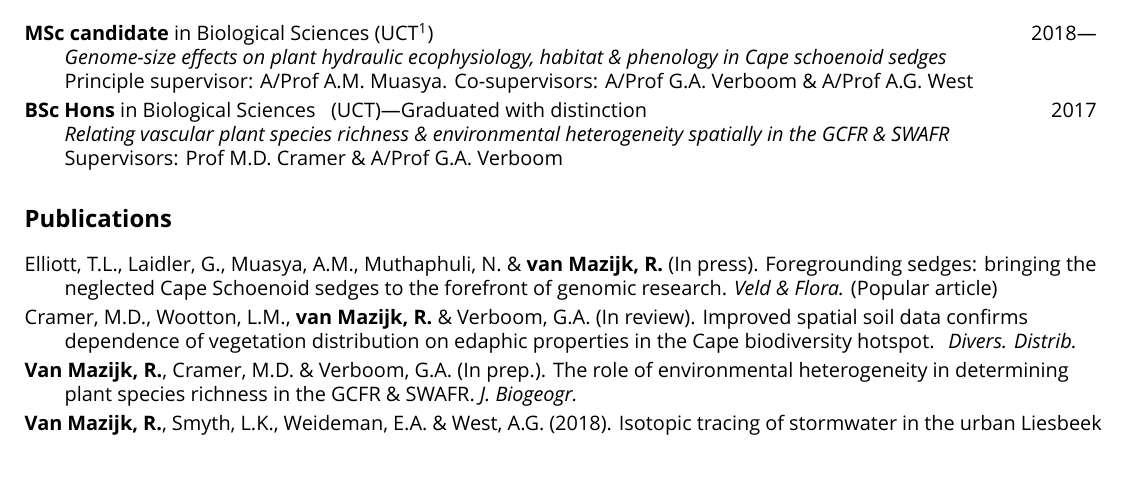
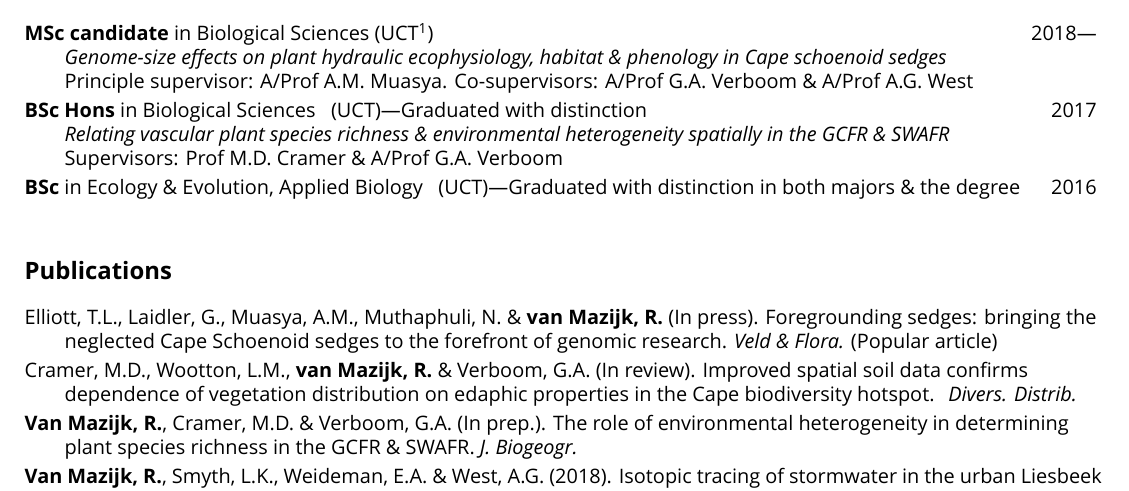
Before and after one commit to rvanmazijk/cv, a LaTeX CV (RvanMazijk_CV_1page.tex): part of the page, cut so that both start at the same text, the shorter picture padded with empty space. Compiled offline with XeLaTeX; a missing font is replaced by an installed copy or a similar font.

Commit message:
Minor wording change

```diff
--- a/RvanMazijk_CV_1page.tex
+++ b/RvanMazijk_CV_1page.tex
@@ -29,6 +29,10 @@ Principle supervisor: A/Prof A.M. Muasya. Co-supervisors: A/Prof G.A. Verboom
 \textit{Relating vascular plant species richness \& environmental heterogeneity
   spatially in the GCFR \& SWAFR} \break
 Supervisors: Prof M.D. Cramer \& A/Prof G.A. Verboom
+
+\textbf{BSc} in Ecology \& Evolution, Applied Biology
+  ~~(UCT)---Graduated with distinction in both majors \& the degree
+  \hfill 2016 \break
 
 \hfill
 
```
